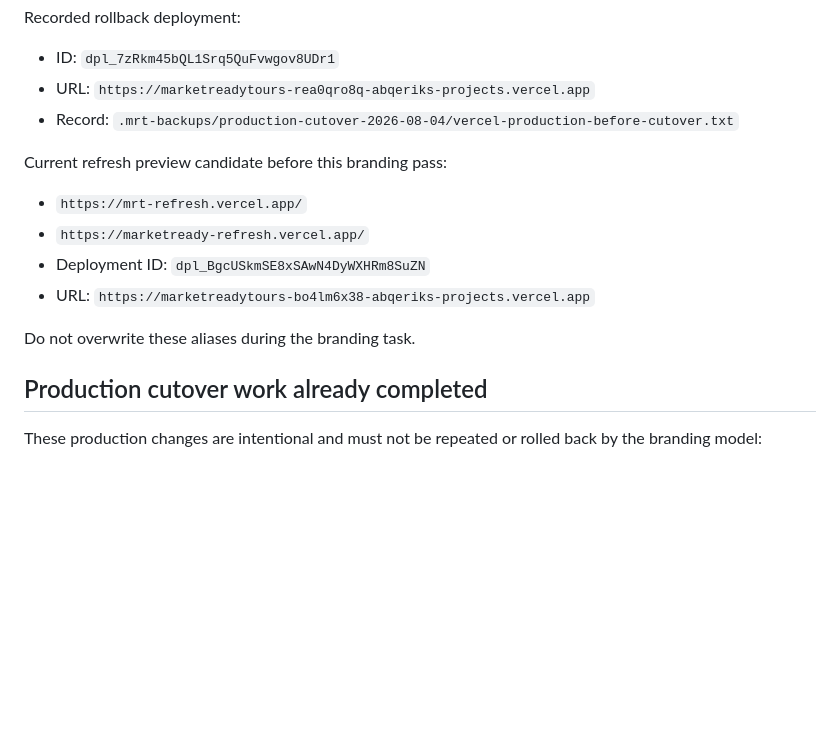
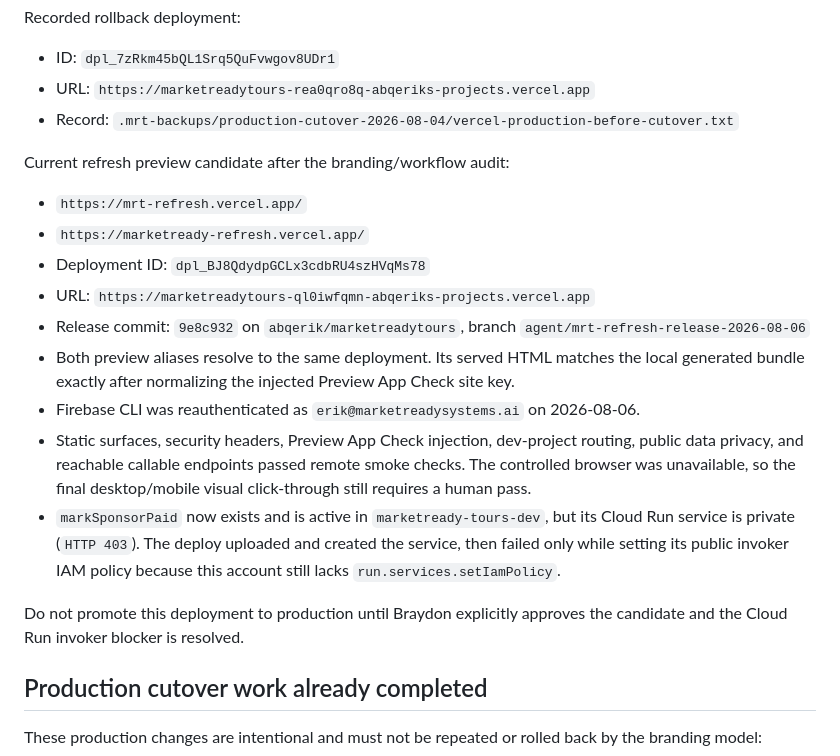
Before and after one commit to braydondennis-ux/marketreadytours, a Markdown page: HANDOFF.md, the part around the change. Rendered like a GitHub page; blank space fills up the shorter version.

Commit message:
docs: record refreshed preview deployment

```diff
--- a/HANDOFF.md
+++ b/HANDOFF.md
@@ -184,14 +184,26 @@ Recorded rollback deployment:
 - URL: `https://marketreadytours-rea0qro8q-abqeriks-projects.vercel.app`
 - Record: `.mrt-backups/production-cutover-2026-08-04/vercel-production-before-cutover.txt`
 
-Current refresh preview candidate before this branding pass:
+Current refresh preview candidate after the branding/workflow audit:
 
 - `https://mrt-refresh.vercel.app/`
 - `https://marketready-refresh.vercel.app/`
-- Deployment ID: `dpl_BgcUSkmSE8xSAwN4DyWXHRm8SuZN`
-- URL: `https://marketreadytours-bo4lm6x38-abqeriks-projects.vercel.app`
+- Deployment ID: `dpl_BJ8QdydpGCLx3cdbRU4szHVqMs78`
+- URL: `https://marketreadytours-ql0iwfqmn-abqeriks-projects.vercel.app`
+- Release commit: `9e8c932` on `abqerik/marketreadytours`, branch
+  `agent/mrt-refresh-release-2026-08-06`
+- Both preview aliases resolve to the same deployment. Its served HTML matches the local generated
+  bundle exactly after normalizing the injected Preview App Check site key.
+- Firebase CLI was reauthenticated as `erik@marketreadysystems.ai` on 2026-08-06.
+- Static surfaces, security headers, Preview App Check injection, dev-project routing, public data
+  privacy, and reachable callable endpoints passed remote smoke checks. The controlled browser was
+  unavailable, so the final desktop/mobile visual click-through still requires a human pass.
+- `markSponsorPaid` now exists and is active in `marketready-tours-dev`, but its Cloud Run service is
+  private (`HTTP 403`). The deploy uploaded and created the service, then failed only while setting
+  its public invoker IAM policy because this account still lacks `run.services.setIamPolicy`.
 
-Do not overwrite these aliases during the branding task.
+Do not promote this deployment to production until Braydon explicitly approves the candidate and
+the Cloud Run invoker blocker is resolved.
 
 ## Production cutover work already completed
 
```
